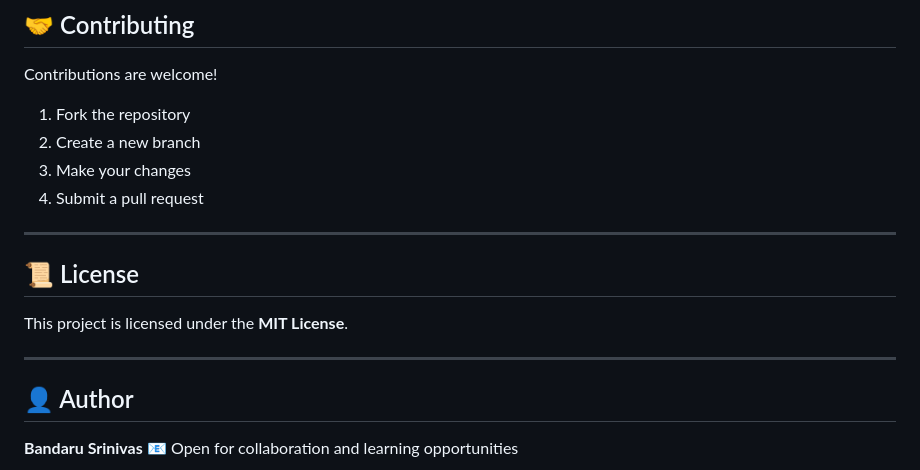
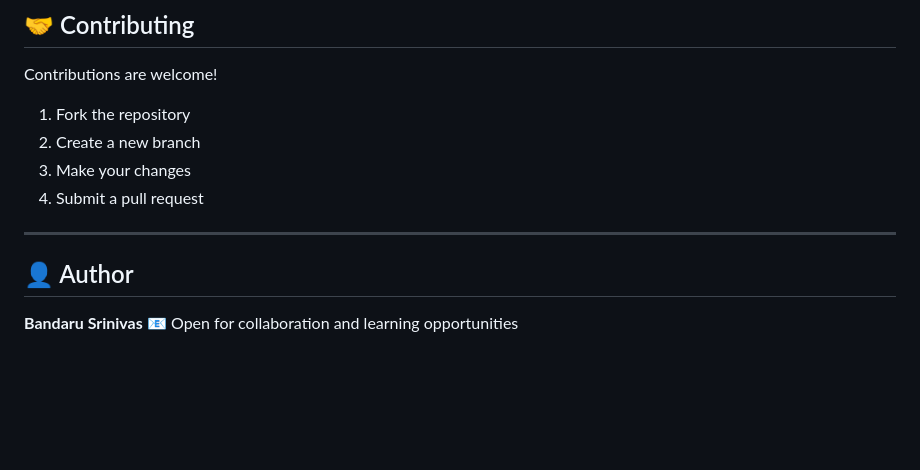
Before and after one commit to BanadrauSrinivas006/Image-clustering-and-image-comparsion, a Markdown page: README.md, the part around the change. Rendered like a GitHub page; blank space fills up the shorter version.

```diff
--- a/README.md
+++ b/README.md
@@ -147,11 +147,6 @@ Contributions are welcome!
 
 ---
 
-## 📜 License
-
-This project is licensed under the **MIT License**.
-
----
 
 ## 👤 Author
 
```
